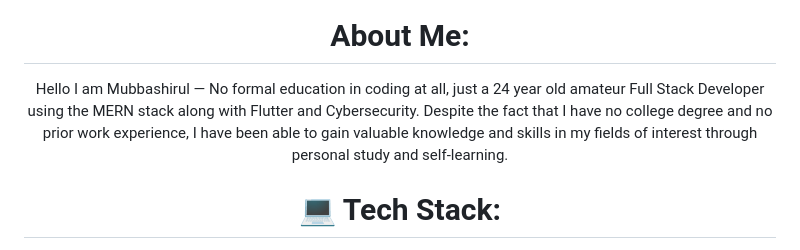
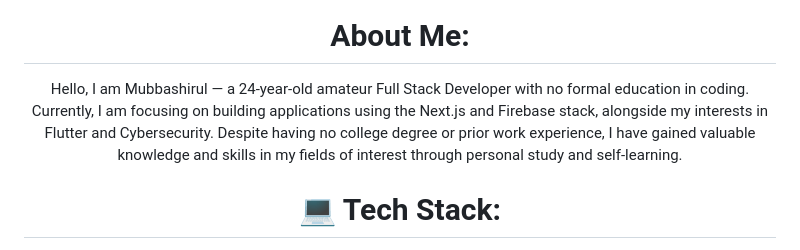
Before and after one commit to mubbashirulislam/mubbashirulislam.github.io, a Markdown page: README.md, the part around the change printed below. Rendered like a GitHub page.

```diff
--- a/README.md
+++ b/README.md
@@ -2,7 +2,7 @@
   <img height="250" src="https://i.giphy.com/media/v1.Y2lkPTc5MGI3NjExOHRqNnRxNGdiaDNlMGZlaTdkZnJna3E2Z2JhN2hncTZwbTI5NXk1NSZlcD12MV9pbnRlcm5hbF9naWZfYnlfaWQmY3Q9Zw/W3klTgJuKy5vymEoe7/giphy.gif" />
 
   #  About Me:
-Hello I am Mubbashirul — No formal education in coding at all, just a 24 year old amateur Full Stack Developer using the MERN stack along with Flutter and Cybersecurity. Despite the fact that I have no college degree and no prior work experience, I have been able to gain valuable knowledge and skills in my fields of interest through personal study and self-learning.
+Hello, I am Mubbashirul — a 24-year-old amateur Full Stack Developer with no formal education in coding. Currently, I am focusing on building applications using the Next.js and Firebase stack, alongside my interests in Flutter and Cybersecurity. Despite having no college degree or prior work experience, I have gained valuable knowledge and skills in my fields of interest through personal study and self-learning.
 
 
   # 💻 Tech Stack:
```
Also changed, not shown: other parts of README.md (+2 -3 lines).
